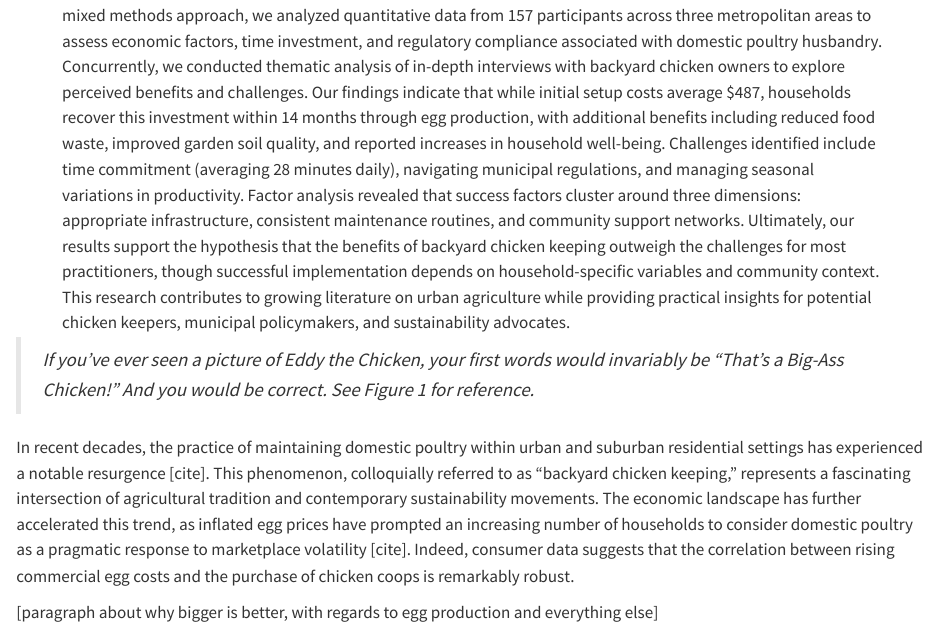
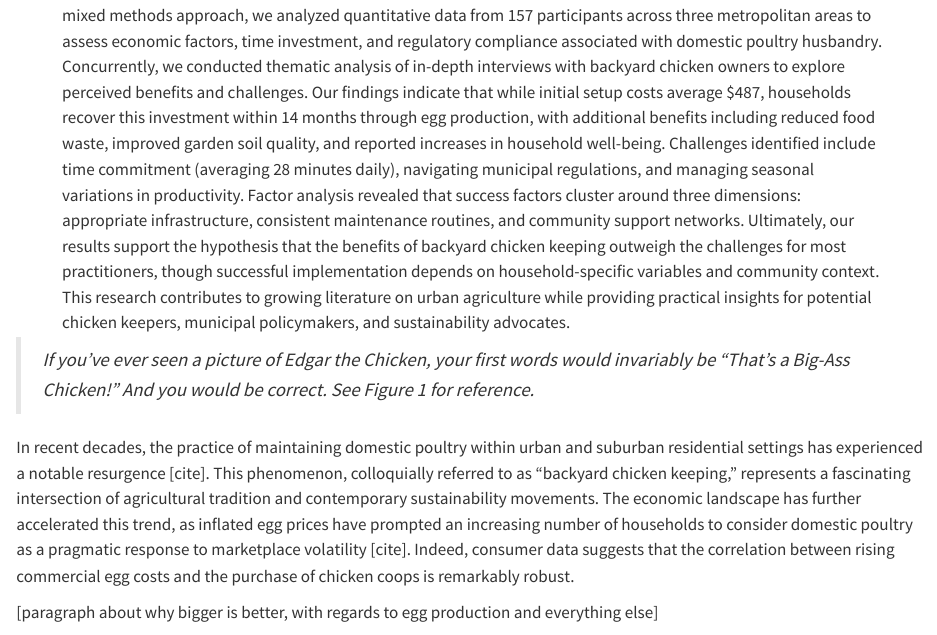
Before and after one commit to kbecerra21/That-s-a-BigAss-Chicken, a Quarto document (Manuscript_Final.qmd): the page in a window 1100 px wide, from 430 px down. Rendered offline with R 4.5, knitr and Pandoc in place of Quarto, with nearby package versions.

Commit message:
correct name

````diff
--- a/Manuscript_Final.qmd
+++ b/Manuscript_Final.qmd
@@ -72,7 +72,7 @@ apaquarto-pdf: default
 
 ```
 
-> *If you've ever seen a picture of Eddy the Chicken, your first words would invariably be "That's a Big-Ass Chicken!" And you would be correct. See Figure 1 for reference.*
+> *If you've ever seen a picture of Edgar  the Chicken, your first words would invariably be "That's a Big-Ass Chicken!" And you would be correct. See Figure 1 for reference.*
 
 ```{r, echo=FALSE}
 #![Eddy the Chicken](sampleimage.png){
````
